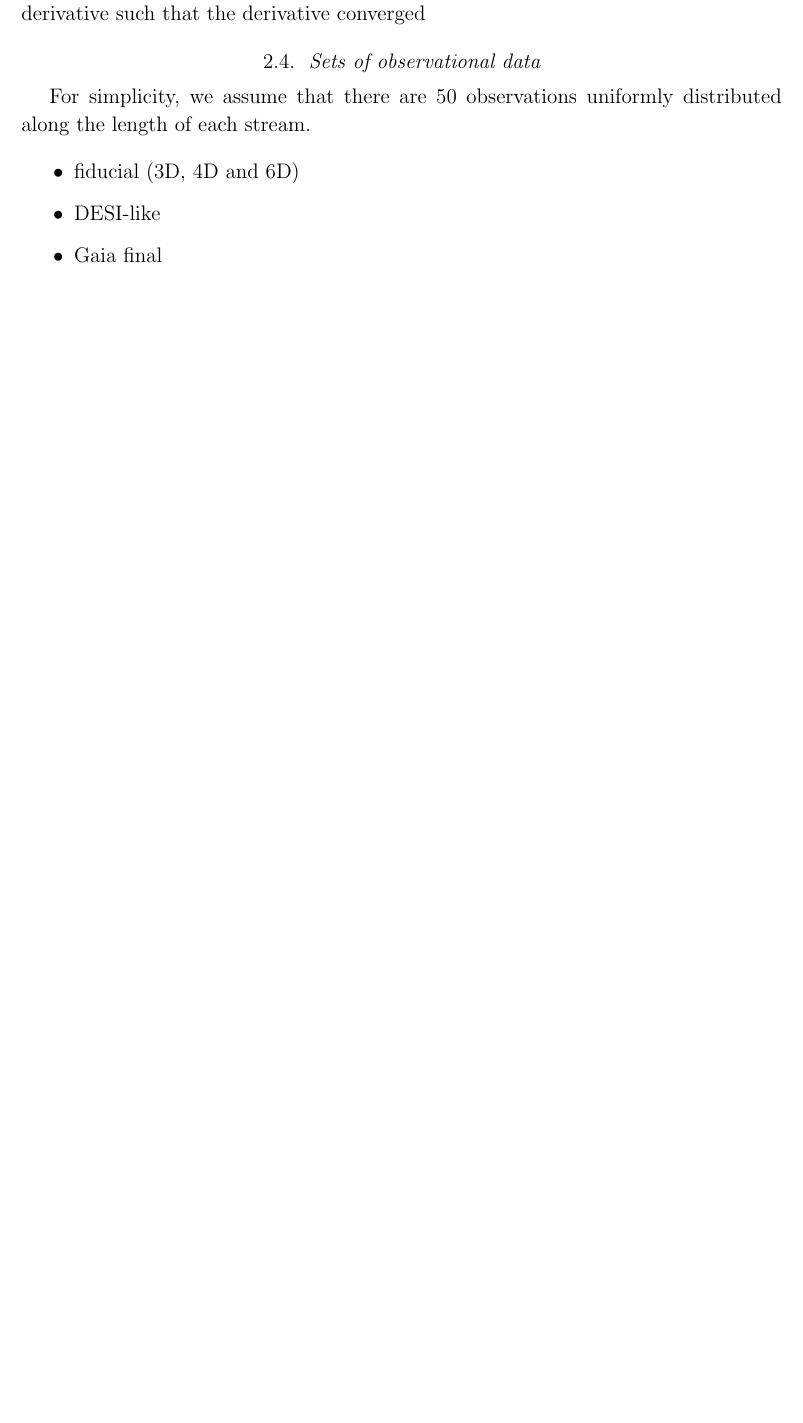
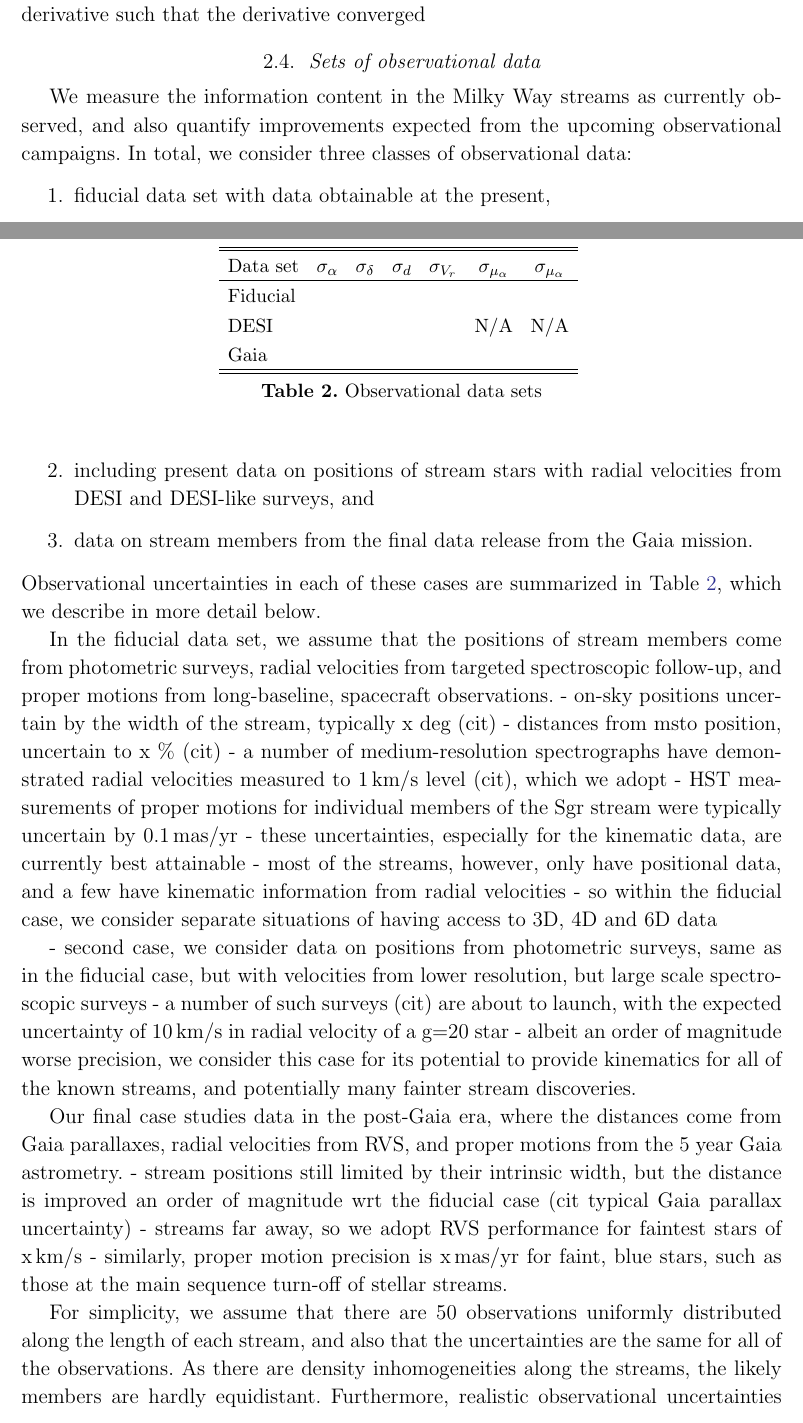
Before and after one commit to abonaca/stream_information, a LaTeX paper (paper/crlb.tex): part of page 6 of 9 before the commit and two parts of pages 7 and 8 of 11 after it, the two joined at a grey line, cut so that both start at the same text, the shorter picture padded with empty space. Compiled offline with pdfLaTeX.

Commit message:
layout section on data sets

```diff
--- a/paper/crlb.tex
+++ b/paper/crlb.tex
@@ -204,20 +237,58 @@ We adopt the optimal step size (red points and vertical lines) as the smallest s
 - choice of step size for numerical derivative such that the derivative converged
 
 \subsection{Sets of observational data}
-For simplicity, we assume that there are 50 observations uniformly distributed along the length of each stream.
+\label{sec:datasets}
 
+\begin{table}
+\begin{center}
+\begin{tabular}{l c c c c c c}
+\hline
+\hline
+Data set & $\sigma_\alpha$ & $\sigma_\delta$ & $\sigma_d$ & $\sigma_{V_r}$ & $\sigma_{\mu_\alpha}$ & $\sigma_{\mu_\alpha}$ \\
+\hline
+Fiducial & & & & & & \\
+DESI & & & & & N/A & N/A \\
+Gaia & & & & & & \\
+\hline
+\hline
+\end{tabular}
+\caption{Observational data sets}
+\label{t:datasets}
+\end{center}
+\end{table}
 
-\label{sec:datasets}
-\begin{itemize}
- \item fiducial (3D, 4D and 6D)
- \item DESI-like
-%  \item SDSS-5
-%  \item Gaia DR2
- \item Gaia final
-%  \item MM
-%  \item Gaia final + MM
-\end{itemize}
+We measure the information content in the Milky Way streams as currently observed, and also quantify improvements expected from the upcoming observational campaigns.
+In total, we consider three classes of observational data:
+\begin{enumerate}
+\item fiducial data set with data obtainable at the present,
+\item including present data on positions of stream stars with radial velocities from DESI and DESI-like surveys, and
+\item data on stream members from the final data release from the Gaia mission.
+\end{enumerate}
+Observational uncertainties in each of these cases are summarized in Table~\ref{t:datasets}, which we describe in more detail below.
 
+In the fiducial data set, we assume that the positions of stream members come from photometric surveys, radial velocities from targeted spectroscopic follow-up, and proper motions from long-baseline, spacecraft observations.
+- on-sky positions uncertain by the width of the stream, typically x deg (cit)
+- distances from msto position, uncertain to x \% (cit)
+- a number of medium-resolution spectrographs have demonstrated radial velocities measured to 1\,km/s level (cit), which we adopt
+- HST measurements of proper motions for individual members of the Sgr stream were typically uncertain by 0.1\,mas/yr
+- these uncertainties, especially for the kinematic data, are currently best attainable
+- most of the streams, however, only have positional data, and a few have kinematic information from radial velocities
+- so within the fiducial case, we consider separate situations of having access to 3D, 4D and 6D data
+
+- second case, we consider data on positions from photometric surveys, same as in the fiducial case, but with velocities from lower resolution, but large scale spectroscopic surveys
+- a number of such surveys (cit) are about to launch, with the expected uncertainty of 10\,km/s in radial velocity of a g=20 star
+- albeit an order of magnitude worse precision, we consider this case for its potential to provide kinematics for all of the known streams, and potentially many fainter stream discoveries.
+
+Our final case studies data in the post-Gaia era, where the distances come from Gaia parallaxes, radial velocities from RVS, and proper motions from the 5 year Gaia astrometry.
+- stream positions still limited by their intrinsic width, but the distance is improved an order of magnitude wrt the fiducial case (cit typical Gaia parallax uncertainty)
+- streams far away, so we adopt RVS performance for faintest stars of x\,km/s
+- similarly, proper motion precision is x\,mas/yr for faint, blue stars, such as those at the main sequence turn-off of stellar streams.
+
+For simplicity, we assume that there are 50 observations uniformly distributed along the length of each stream, and also that the uncertainties are the same for all of the observations.
+As there are density inhomogeneities along the streams, the likely members are hardly equidistant.
+Furthermore, realistic observational uncertainties are a function of stellar brightness, color, and often distance.
+However, the idealized scenario adopted here serves as a demonstration for the framework of calculating the information content of a stream data set.
+More realistic data can be analyzed in the same way to produce specific predictions.
 
 \section{Results}
 
```
Also changed, not shown: paper/crlb.tex (37 more changed lines).
